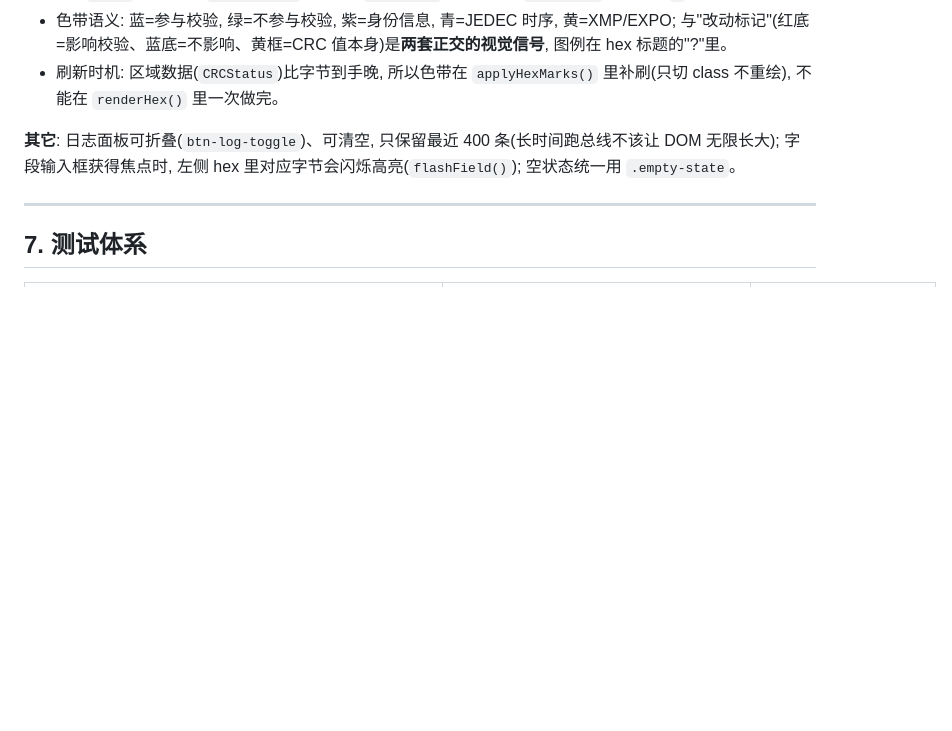
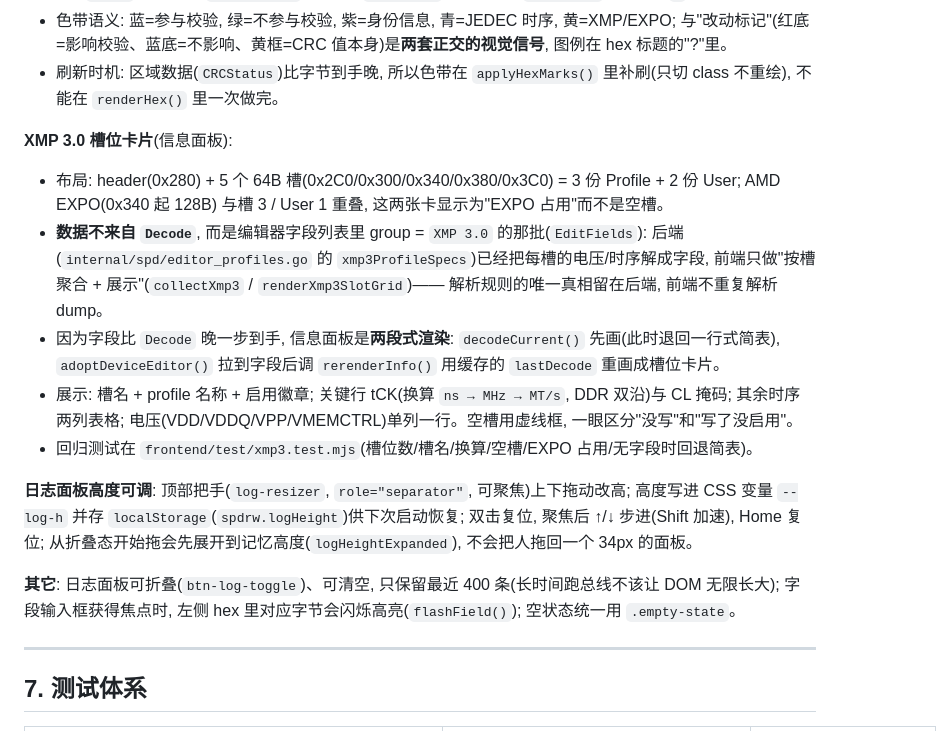
Before and after one commit to JackZeng-G/spdrw, a Markdown page: docs/实现文档.md, the part around the change. Drawn GitHub-style; blank space fills up the shorter version.

Commit message:
docs: 记录 XMP 3.0 槽位卡片与日志高度可调的实现要点
- 实现文档 6.4 节补两段: XMP 3.0 五槽布局与 EXPO 互斥、数据取自 EditFields 的
  group "XMP 3.0"(前端不重复解析 dump)、信息面板两段式渲染(字段晚于 Decode 到手,
  用缓存的 lastDecode 重画); 日志把手的拖拽/键盘/持久化与折叠态基准
- 前端测试 README 的清单加上 xmp3.test.mjs

```diff
--- a/docs/实现文档.md
+++ b/docs/实现文档.md
@@ -230,6 +230,25 @@ hex 列头与行偏移必须 sticky、图例色块必须与格子里用的是同
   与"改动标记"(红底=影响校验、蓝底=不影响、黄框=CRC 值本身)是**两套正交的视觉信号**, 图例在 hex 标题的"?"里。
 - 刷新时机: 区域数据(`CRCStatus`)比字节到手晚, 所以色带在 `applyHexMarks()` 里补刷(只切 class 不重绘),
   不能在 `renderHex()` 里一次做完。
+
+**XMP 3.0 槽位卡片**(信息面板):
+
+- 布局: header(0x280) + 5 个 64B 槽(0x2C0/0x300/0x340/0x380/0x3C0) = 3 份 Profile + 2 份 User;
+  AMD EXPO(0x340 起 128B) 与槽 3 / User 1 重叠, 这两张卡显示为"EXPO 占用"而不是空槽。
+- **数据不来自 `Decode`**, 而是编辑器字段列表里 group = `XMP 3.0` 的那批(`EditFields`): 后端
+  (`internal/spd/editor_profiles.go` 的 `xmp3ProfileSpecs`)已经把每槽的电压/时序解成字段,
+  前端只做"按槽聚合 + 展示"(`collectXmp3` / `renderXmp3SlotGrid`)—— 解析规则的唯一真相留在后端,
+  前端不重复解析 dump。
+- 因为字段比 `Decode` 晚一步到手, 信息面板是**两段式渲染**: `decodeCurrent()` 先画(此时退回一行式简表),
+  `adoptDeviceEditor()` 拉到字段后调 `rerenderInfo()` 用缓存的 `lastDecode` 重画成槽位卡片。
+- 展示: 槽名 + profile 名称 + 启用徽章; 关键行 tCK(换算 `ns → MHz → MT/s`, DDR 双沿)与 CL 掩码;
+  其余时序两列表格; 电压(VDD/VDDQ/VPP/VMEMCTRL)单列一行。空槽用虚线框, 一眼区分"没写"和"写了没启用"。
+- 回归测试在 `frontend/test/xmp3.test.mjs`(槽位数/槽名/换算/空槽/EXPO 占用/无字段时回退简表)。
+
+**日志面板高度可调**: 顶部把手(`log-resizer`, `role="separator"`, 可聚焦)上下拖动改高; 高度写进
+CSS 变量 `--log-h` 并存 `localStorage`(`spdrw.logHeight`)供下次启动恢复; 双击复位, 聚焦后
+↑/↓ 步进(Shift 加速), Home 复位; 从折叠态开始拖会先展开到记忆高度(`logHeightExpanded`),
+不会把人拖回一个 34px 的面板。
 
 **其它**: 日志面板可折叠(`btn-log-toggle`)、可清空, 只保留最近 400 条(长时间跑总线不该让 DOM 无限长大);
 字段输入框获得焦点时, 左侧 hex 里对应字节会闪烁高亮(`flashField()`); 空状态统一用 `.empty-state`。
```
Also changed, not shown: 1 other file.
